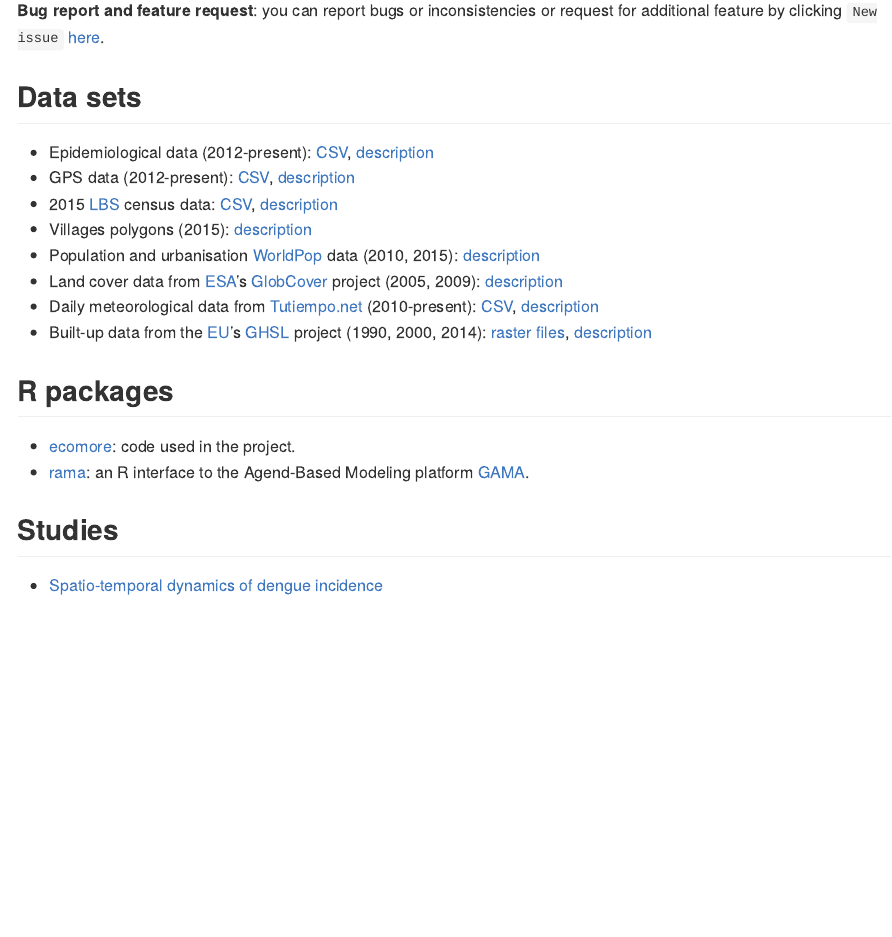
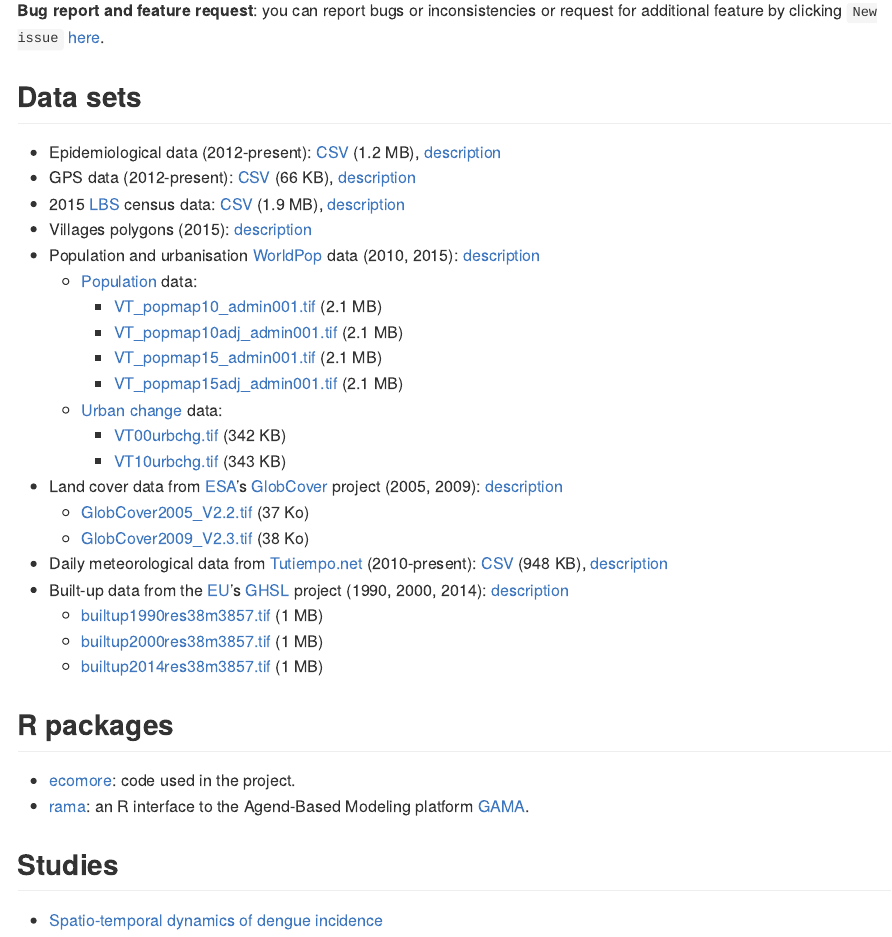
Before and after one commit to ecomore2/ecomore2.github.io, an R Markdown document (README.Rmd): the page in a window 1100 px wide, from 410 px down. The pictures show the output file README.md that the author committed with the source, drawn offline in the style of GitHub.

Commit message:
Adding the weights to README

```diff
--- a/README.Rmd
+++ b/README.Rmd
@@ -34,19 +34,31 @@ request for additional feature by clicking `New issue`
 
 ## Data sets
 
-* Epidemiological data (2012-present): [CSV](https://raw.githubusercontent.com/ecomore2/pacs/master/data/pacs.csv), [description](https://ecomore2.github.io/pacs)
-* GPS data (2012-present): [CSV](https://raw.githubusercontent.com/ecomore2/gps/master/data/gps.csv), [description](https://ecomore2.github.io/gps)
-* 2015 [LBS](https://www.lsb.gov.la) census data: [CSV](https://raw.githubusercontent.com/ecomore2/census/master/data/census.csv), [description](https://ecomore2.github.io/census)
+* Epidemiological data (2012-present): [CSV](https://raw.githubusercontent.com/ecomore2/pacs/master/data/pacs.csv) (1.2 MB), [description](https://ecomore2.github.io/pacs)
+* GPS data (2012-present): [CSV](https://raw.githubusercontent.com/ecomore2/gps/master/data/gps.csv) (66 KB), [description](https://ecomore2.github.io/gps)
+* 2015 [LBS](https://www.lsb.gov.la) census data: [CSV](https://raw.githubusercontent.com/ecomore2/census/master/data/census.csv) (1.9 MB), [description](https://ecomore2.github.io/census)
 * Villages polygons (2015): [description](https://ecomore2.github.io/villages-polygons)
 * Population and urbanisation [WorldPop](https://www.worldpop.org) data (2010, 2015): [description](https://ecomore2.github.io/worldpop)
+   + [Population](https://www.worldpop.org/geodata/summary?id=61) data:
+      - [VT_popmap10_admin001.tif](https://www.dropbox.com/s/b1byouuilije6ly/VT_popmap10_admin001.tif?raw=1) (2.1 MB)
+      - [VT_popmap10adj_admin001.tif](https://www.dropbox.com/s/9ottfpf34oznywx/VT_popmap10adj_admin001.tif?raw=1) (2.1 MB)
+      - [VT_popmap15_admin001.tif](https://www.dropbox.com/s/kc8rq5mh6tq2sxk/VT_popmap15_admin001.tif?raw=1) (2.1 MB)
+      - [VT_popmap15adj_admin001.tif](https://www.dropbox.com/s/snthubnbx2i4en5/VT_popmap15adj_admin001.tif?raw=1) (2.1 MB)
+   + [Urban change](https://www.worldpop.org/geodata/summary?id=1228) data:
+      - [VT00urbchg.tif](https://www.dropbox.com/s/wdl4mqvod5w0x2t/VT00urbchg.tif?raw=1) (342 KB)
+      - [VT10urbchg.tif](https://www.dropbox.com/s/n8hqh2vs6b72fmi/VT10urbchg.tif?raw=1) (343 KB)
 * Land cover data from [ESA](https://www.esa.int)'s
 [GlobCover](http://due.esrin.esa.int/page_globcover.php) project (2005, 2009):
 [description](https://ecomore2.github.io/globcover)
-* Daily meteorological data from [Tutiempo.net](https://en.tutiempo.net) (2010-present): [CSV](https://raw.githubusercontent.com/ecomore2/meteo/master/data/meteo.csv), [description](https://ecomore2.github.io/meteo)
+   + [GlobCover2005_V2.2.tif](https://www.dropbox.com/s/gp790fng3awwb7t/Globcover2005_V2.2.tif?raw=1) (37 Ko)
+   + [GlobCover2009_V2.3.tif](https://www.dropbox.com/s/d2fdtq8jofs38tf/Globcover2009_V2.3.tif?raw=1) (38 Ko)
+* Daily meteorological data from [Tutiempo.net](https://en.tutiempo.net) (2010-present): [CSV](https://raw.githubusercontent.com/ecomore2/meteo/master/data/meteo.csv) (948 KB), [description](https://ecomore2.github.io/meteo)
 * Built-up data from the [EU](https://ec.europa.eu/jrc/en)'s
-[GHSL](https://ghsl.jrc.ec.europa.eu) project (1990, 2000, 2014):
-[raster files](https://www.dropbox.com/sh/uj3872y5keso5ev/AACXrlnC1YCk_PYkb0nhgD5Ea?dl=0),
-[description](https://ecomore2.github.io/ghsl)
+[GHSL](https://ghsl.jrc.ec.europa.eu) project (1990, 2000, 2014): [description](https://ecomore2.github.io/ghsl)
+   + [builtup1990res38m3857.tif](https://www.dropbox.com/s/4sxdsmj0s2nxy5c/builtup1990res38m3857.tif?raw=1) (1 MB)
+   + [builtup2000res38m3857.tif](https://www.dropbox.com/s/en0u787brvk75pe/builtup2000res38m3857.tif?raw=1) (1 MB)
+   + [builtup2014res38m3857.tif](https://www.dropbox.com/s/0jxx754zudgldf2/builtup2014res38m3857.tif?raw=1) (1 MB)
+
 
 ## R packages
 
```
Also changed, not shown: README.md.
